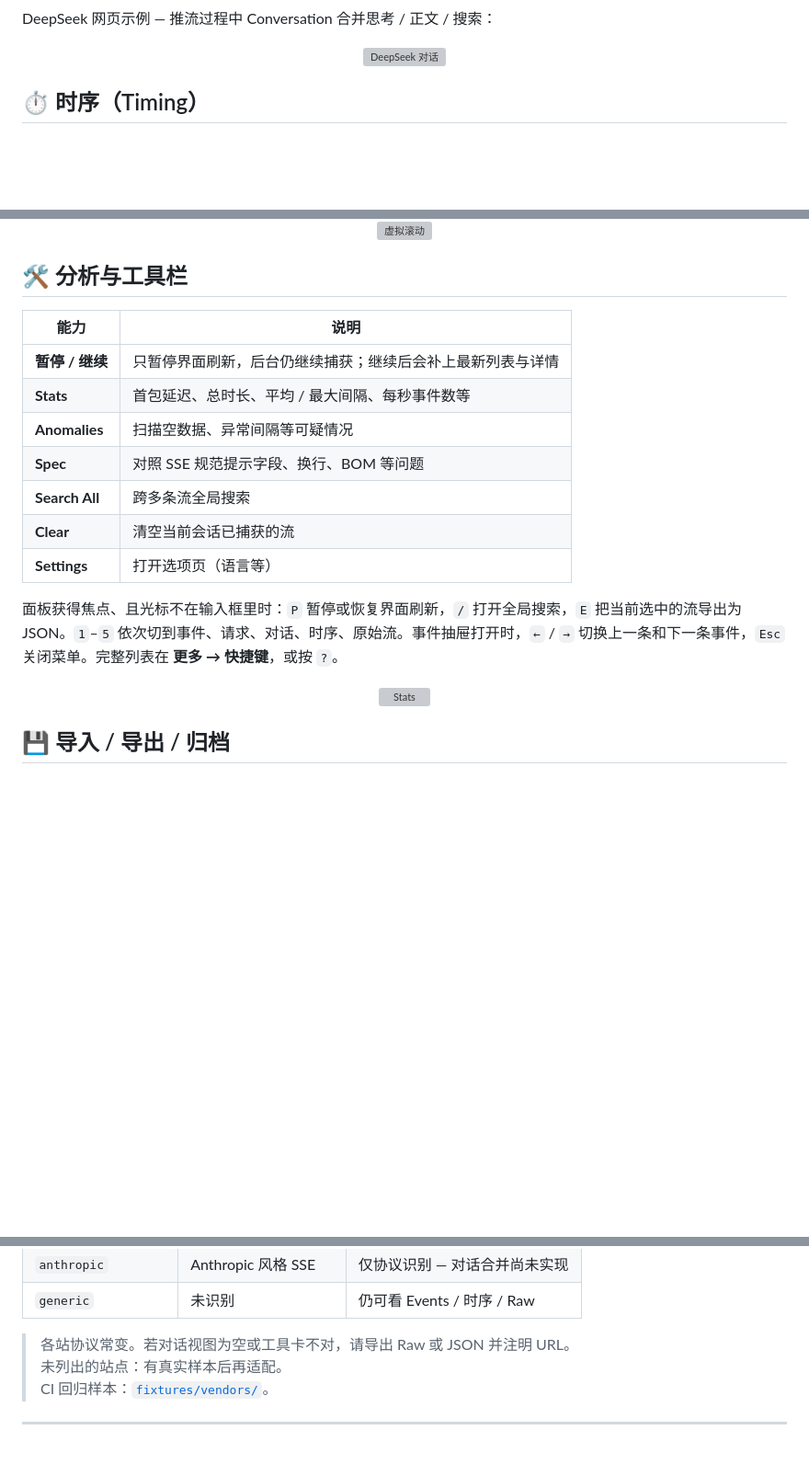
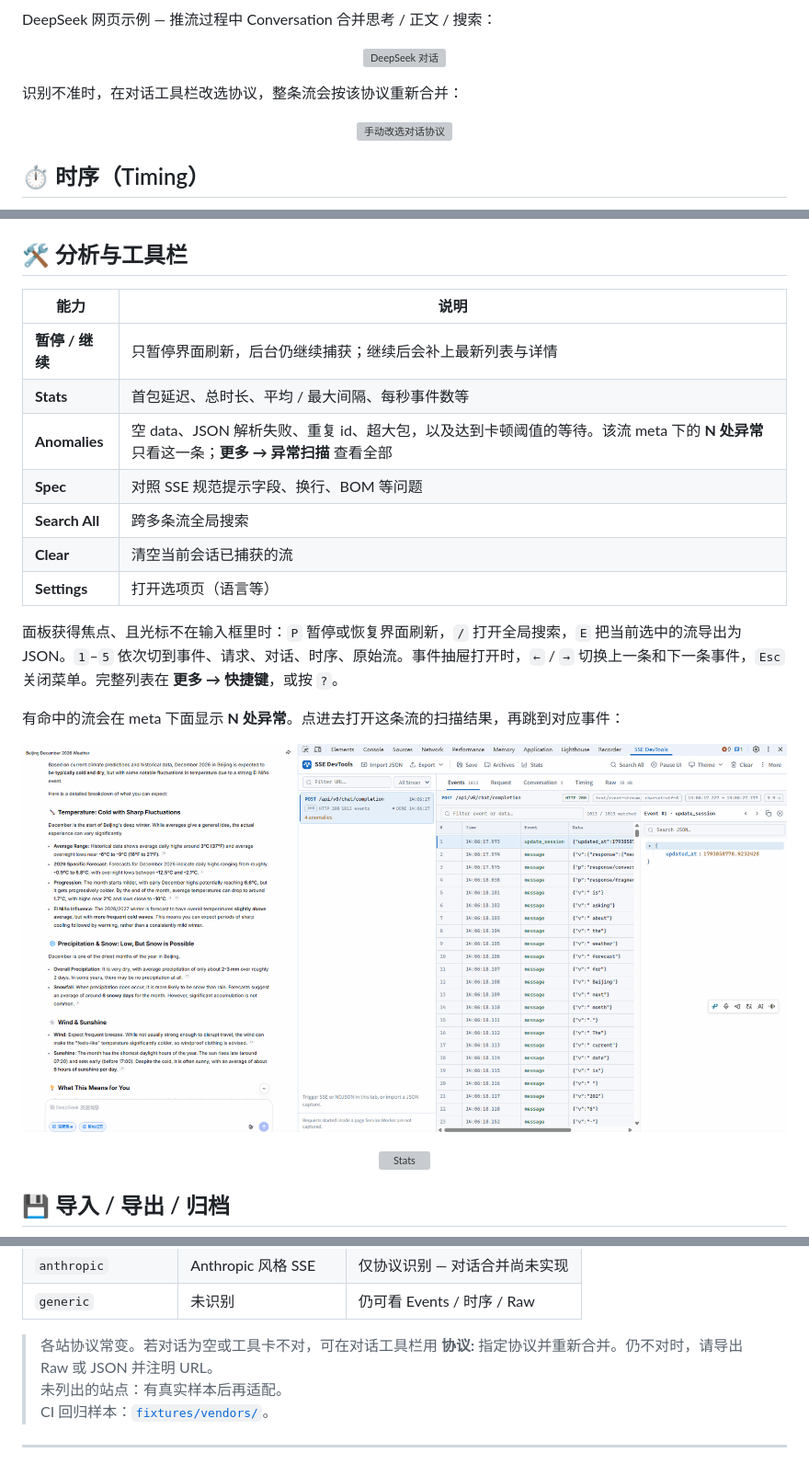
Before and after one commit to FatMii/sse-devtools-panel, a Markdown page: README.zh-CN.md, 3 parts joined by grey strips. Shown: that part at 92% size. GitHub-like rendering; pictures changed too: docs/assets/screenshots/stream-anomalies.gif (added); blank space fills up the shorter version; grey boxes are pictures that could not be loaded.

```diff
--- a/README.zh-CN.md
+++ b/README.zh-CN.md
@@ -214,6 +215,12 @@ DeepSeek 网页示例 — 推流过程中 Conversation 合并思考 / 正文 /
 
 <p align="center">
   <img width="1200" alt="DeepSeek 对话" src="docs/assets/screenshots/deepseek-conversation.gif">
+</p>
+
+识别不准时，在对话工具栏改选协议，整条流会按该协议重新合并：
+
+<p align="center">
+  <img width="1200" alt="手动改选对话协议" src="docs/assets/screenshots/conversation-profile.gif">
 </p>
 
 ## ⏱ 时序（Timing）
@@ -273,13 +280,19 @@ Events、对话（正文 / 思考）、Raw 都用了虚拟滚动：屏幕外的
 | --------------- | ---------------------------------------------------------- |
 | **暂停 / 继续** | 只暂停界面刷新，后台仍继续捕获；继续后会补上最新列表与详情 |
 | **Stats**       | 首包延迟、总时长、平均 / 最大间隔、每秒事件数等            |
-| **Anomalies**   | 扫描空数据、异常间隔等可疑情况                             |
+| **Anomalies**   | 空 data、JSON 解析失败、重复 id、超大包，以及达到卡顿阈值的等待。该流 meta 下的 **N 处异常** 只看这一条；**更多 → 异常扫描** 查看全部 |
 | **Spec**        | 对照 SSE 规范提示字段、换行、BOM 等问题                    |
 | **Search All**  | 跨多条流全局搜索                                           |
 | **Clear**       | 清空当前会话已捕获的流                                     |
 | **Settings**    | 打开选项页（语言等）                                       |
 
 面板获得焦点、且光标不在输入框里时：`P` 暂停或恢复界面刷新，`/` 打开全局搜索，`E` 把当前选中的流导出为 JSON。`1`–`5` 依次切到事件、请求、对话、时序、原始流。事件抽屉打开时，`←` / `→` 切换上一条和下一条事件，`Esc` 关闭菜单。完整列表在 **更多 → 快捷键**，或按 `?`。
+
+有命中的流会在 meta 下面显示 **N 处异常**。点进去打开这条流的扫描结果，再跳到对应事件：
+
+<p align="center">
+  <img width="1200" alt="从侧栏打开该流的异常扫描" src="docs/assets/screenshots/stream-anomalies.gif">
+</p>
 
 <p align="center">
   <img width="1200" alt="Stats" src="docs/assets/screenshots/dialog-stats.png">
@@ -364,7 +377,7 @@ Events、对话（正文 / 思考）、Raw 都用了虚拟滚动：屏幕外的
 | `anthropic`         | Anthropic 风格 SSE   | 仅协议识别 — 对话合并尚未实现 |
 | `generic`           | 未识别               | 仍可看 Events / 时序 / Raw    |
 
-> 各站协议常变。若对话视图为空或工具卡不对，请导出 Raw 或 JSON 并注明 URL。
+> 各站协议常变。若对话为空或工具卡不对，可在对话工具栏用 **协议:** 指定协议并重新合并。仍不对时，请导出 Raw 或 JSON 并注明 URL。
 > 未列出的站点：有真实样本后再适配。
 > CI 回归样本：[`fixtures/vendors/`](./fixtures/vendors/)。
 
```
Also changed, not shown: other parts of README.zh-CN.md (+1 -0 lines), README.md (+15 -2 lines), 12 other files.
